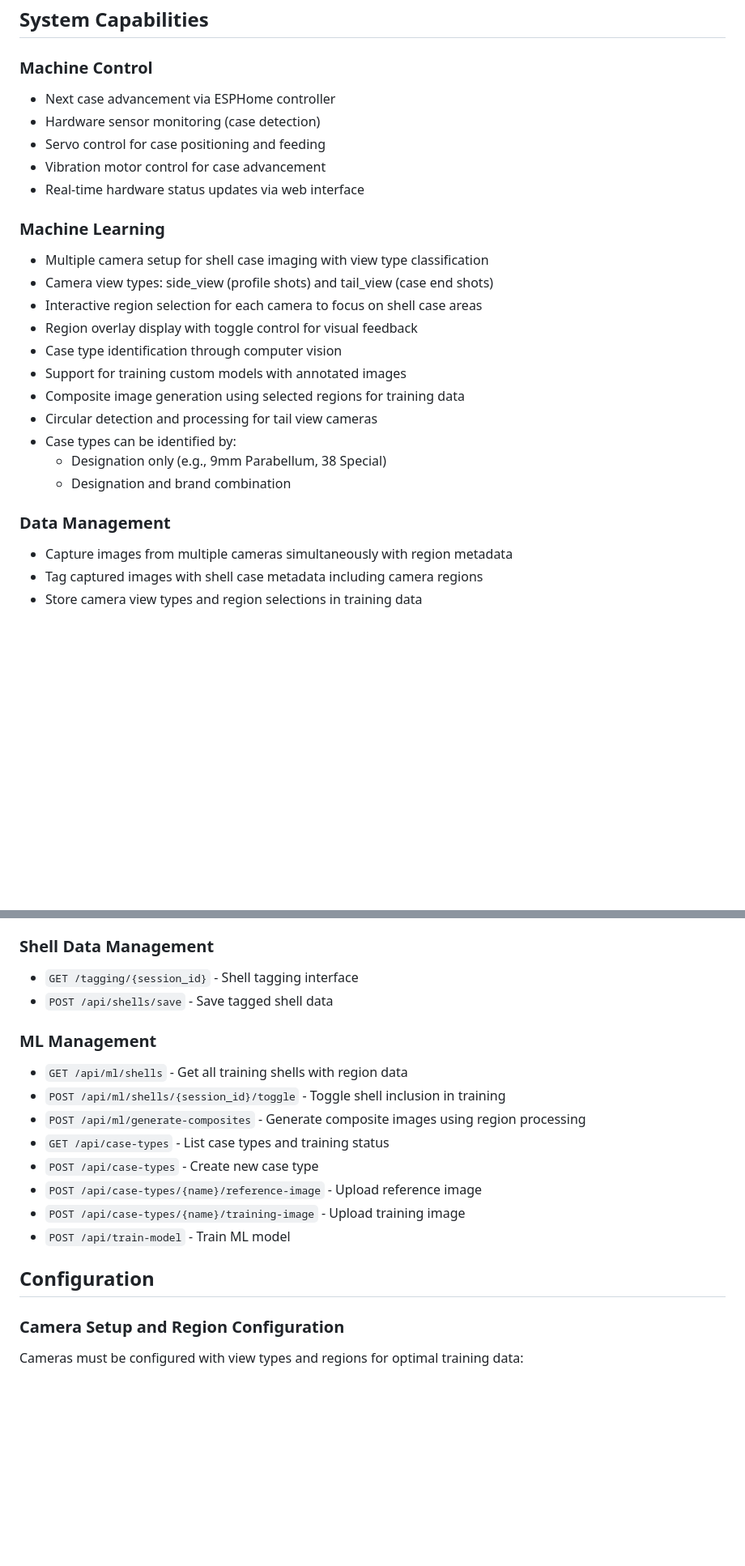
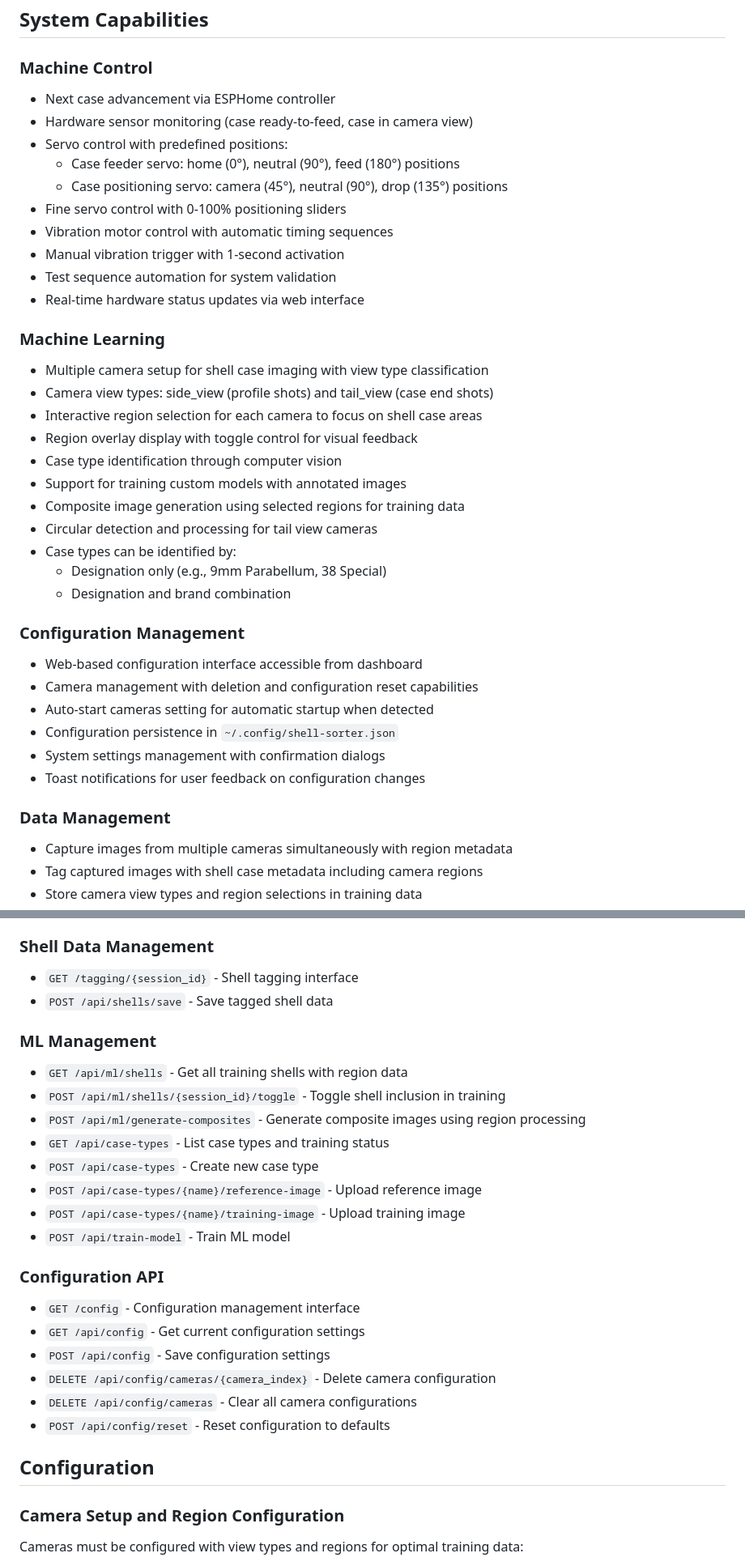
Before and after one commit to yaleman/shell-sorter, a Markdown page: CLAUDE.md, 2 parts joined by grey strips. Shown at 81% size. Drawn GitHub-style; blank space fills up the shorter version.

```diff
--- a/CLAUDE.md
+++ b/CLAUDE.md
@@ -75,13 +77,20 @@ esphome-shell-sorter.yaml   # ESPHome hardware controller configuration
 ## System Capabilities
 
 ### Machine Control
+
 - Next case advancement via ESPHome controller
-- Hardware sensor monitoring (case detection)
-- Servo control for case positioning and feeding
-- Vibration motor control for case advancement
+- Hardware sensor monitoring (case ready-to-feed, case in camera view)
+- Servo control with predefined positions:
+  - Case feeder servo: home (0°), neutral (90°), feed (180°) positions
+  - Case positioning servo: camera (45°), neutral (90°), drop (135°) positions
+- Fine servo control with 0-100% positioning sliders
+- Vibration motor control with automatic timing sequences
+- Manual vibration trigger with 1-second activation
+- Test sequence automation for system validation
 - Real-time hardware status updates via web interface
 
 ### Machine Learning
+
 - Multiple camera setup for shell case imaging with view type classification
 - Camera view types: side_view (profile shots) and tail_view (case end shots)
 - Interactive region selection for each camera to focus on shell case areas
@@ -94,7 +103,17 @@ esphome-shell-sorter.yaml   # ESPHome hardware controller configuration
   - Designation only (e.g., 9mm Parabellum, 38 Special)
   - Designation and brand combination
 
+### Configuration Management
+
+- Web-based configuration interface accessible from dashboard
+- Camera management with deletion and configuration reset capabilities
+- Auto-start cameras setting for automatic startup when detected
+- Configuration persistence in `~/.config/shell-sorter.json`
+- System settings management with confirmation dialogs
+- Toast notifications for user feedback on configuration changes
+
 ### Data Management
+
 - Capture images from multiple cameras simultaneously with region metadata
 - Tag captured images with shell case metadata including camera regions
 - Store camera view types and region selections in training data
@@ -126,10 +147,12 @@ esphome-shell-sorter.yaml   # ESPHome hardware controller configuration
 - `DELETE /api/cameras/{index}/region` - Clear camera region selection
 
 ### Shell Data Management
+
 - `GET /tagging/{session_id}` - Shell tagging interface
 - `POST /api/shells/save` - Save tagged shell data
 
 ### ML Management
+
 - `GET /api/ml/shells` - Get all training shells with region data
 - `POST /api/ml/shells/{session_id}/toggle` - Toggle shell inclusion in training
 - `POST /api/ml/generate-composites` - Generate composite images using region processing
@@ -139,9 +162,19 @@ esphome-shell-sorter.yaml   # ESPHome hardware controller configuration
 - `POST /api/case-types/{name}/training-image` - Upload training image
 - `POST /api/train-model` - Train ML model
 
+### Configuration API
+
+- `GET /config` - Configuration management interface
+- `GET /api/config` - Get current configuration settings
+- `POST /api/config` - Save configuration settings
+- `DELETE /api/config/cameras/{camera_index}` - Delete camera configuration
+- `DELETE /api/config/cameras` - Clear all camera configurations
+- `POST /api/config/reset` - Reset configuration to defaults
+
 ## Configuration
 
 ### Camera Setup and Region Configuration
+
 Cameras must be configured with view types and regions for optimal training data:
 
 1. **Camera Detection**: Use the "Detect Cameras" button to find available cameras
```
Also changed, not shown: other parts of CLAUDE.md (+33 -11 lines).
